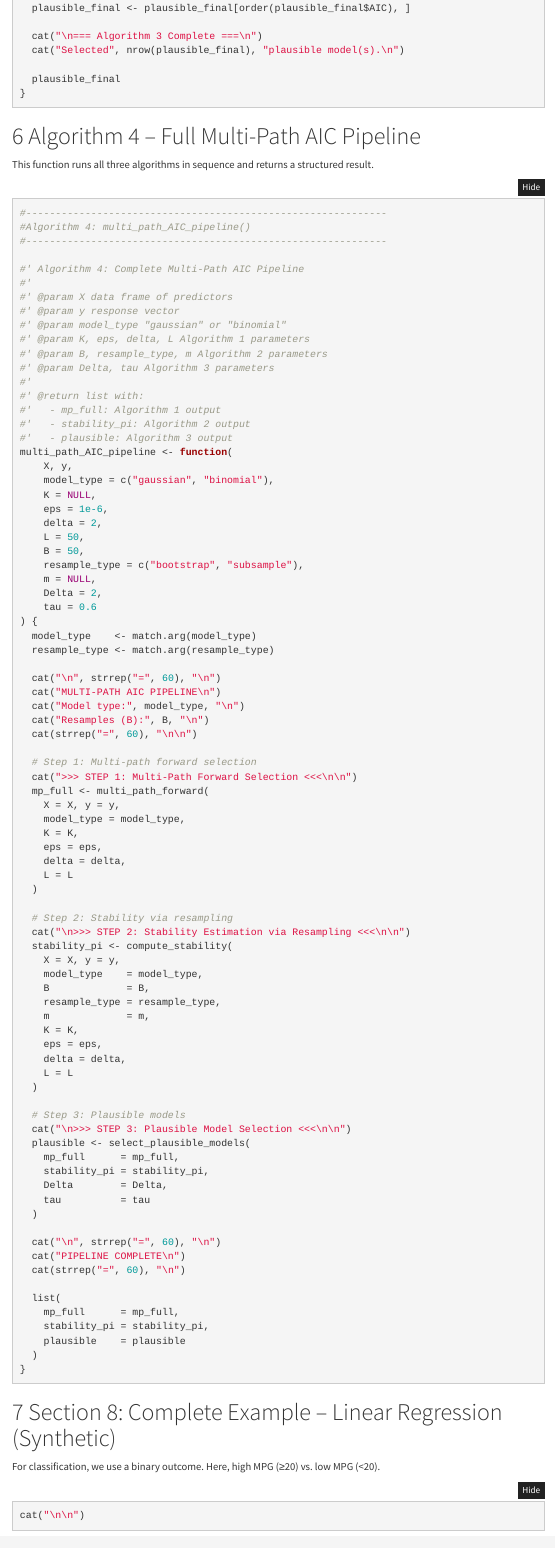
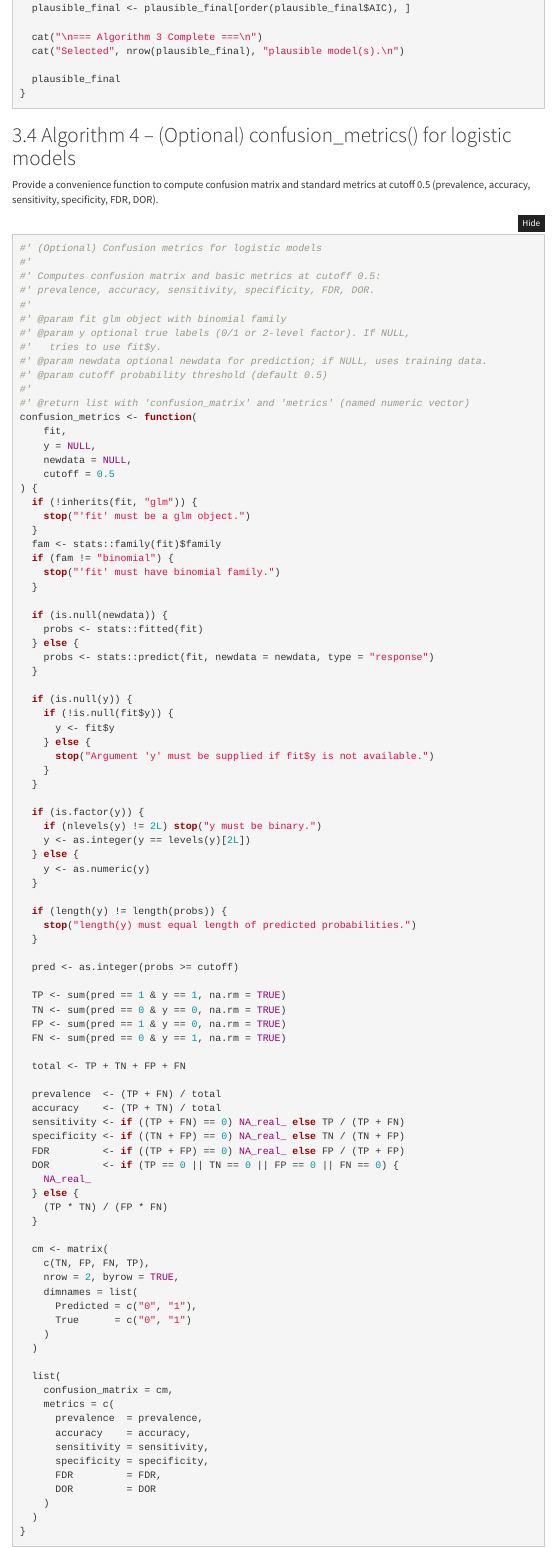
Before and after one commit to R-4-Data-Science/Final_project_Group11, an R Markdown document (FinalProject.Rmd): the page in a window 1100 px wide, from 1340 px down before the commit and from 1420 px down after it, so that both start at the same text. The pictures show the output file FinalProject.html that the author committed with the source, opened offline; menus at the side of the page are left out.

Commit message:
Modified header, section number. Added confusion matrices

````diff
--- a/FinalProject.Rmd
+++ b/FinalProject.Rmd
@@ -648,4 +658,97 @@
 
 ```
 
-# Algorithm 4 – Full Multi-Path AIC Pipeline
+## Algorithm 4 – (Optional) confusion_metrics() for logistic models
+
+Provide a convenience function to compute confusion matrix and standard metrics at cutoff 0.5 (prevalence, accuracy, sensitivity, specificity, FDR, DOR).
+
+``` r
+#' (Optional) Confusion metrics for logistic models
+#'
+#' Computes confusion matrix and basic metrics at cutoff 0.5:
+#' prevalence, accuracy, sensitivity, specificity, FDR, DOR.
+#'
+#' @param fit glm object with binomial family
+#' @param y optional true labels (0/1 or 2-level factor). If NULL,
+#'   tries to use fit$y.
+#' @param newdata optional newdata for prediction; if NULL, uses training data.
+#' @param cutoff probability threshold (default 0.5)
+#'
+#' @return list with 'confusion_matrix' and 'metrics' (named numeric vector)
+confusion_metrics <- function(
+    fit,
+    y = NULL,
+    newdata = NULL,
+    cutoff = 0.5
+) {
+  if (!inherits(fit, "glm")) {
+    stop("'fit' must be a glm object.")
+  }
+  fam <- stats::family(fit)$family
+  if (fam != "binomial") {
+    stop("'fit' must have binomial family.")
+  }
+
+  if (is.null(newdata)) {
+    probs <- stats::fitted(fit)
+  } else {
+    probs <- stats::predict(fit, newdata = newdata, type = "response")
+  }
+
+  if (is.null(y)) {
+    if (!is.null(fit$y)) {
+      y <- fit$y
+    } else {
+      stop("Argument 'y' must be supplied if fit$y is not available.")
+    }
+  }
+
+  if (is.factor(y)) {
+    if (nlevels(y) != 2L) stop("y must be binary.")
+    y <- as.integer(y == levels(y)[2L])
+  } else {
+    y <- as.numeric(y)
+  }
+
+  if (length(y) != length(probs)) {
+    stop("length(y) must equal length of predicted probabilities.")
+  }
+
+  pred <- as.integer(probs >= cutoff)
+
+  TP <- sum(pred == 1 & y == 1, na.rm = TRUE)
+  TN <- sum(pred == 0 & y == 0, na.rm = TRUE)
+  FP <- sum(pred == 1 & y == 0, na.rm = TRUE)
+  FN <- sum(pred == 0 & y == 1, na.rm = TRUE)
+
+  total <- TP + TN + FP + FN
+
+  prevalence  <- (TP + FN) / total
+  accuracy    <- (TP + TN) / total
+  sensitivity <- if ((TP + FN) == 0) NA_real_ else TP / (TP + FN)
+  specificity <- if ((TN + FP) == 0) NA_real_ else TN / (TN + FP)
+  FDR         <- if ((TP + FP) == 0) NA_real_ else FP / (TP + FP)
+  DOR         <- if (TP == 0 || TN == 0 || FP == 0 || FN == 0) {
+    NA_real_
+  } else {
+    (TP * TN) / (FP * FN)
+  }
+
+  cm <- matrix(
+    c(TN, FP, FN, TP),
+    nrow = 2, byrow = TRUE,
+    dimnames = list(
+      Predicted = c("0", "1"),
+      True      = c("0", "1")
+    )
+  )
+
+  list(
+    confusion_matrix = cm,
+    metrics = c(
+      prevalence  = prevalence,
+      accuracy    = accuracy,
+      sensitivity = sensitivity,
+      specificity = specificity,
+      FDR         = FDR,
+      DOR         = DOR
@@ -739,7 +847,9 @@
 
 ```
 
-# Section 8: Complete Example – Linear Regression (Synthetic)
+# Complete Examples
+
+## Linear Regression (Synthetic)
 
 For classification, we use a binary outcome. Here, high MPG (≥20) vs. low MPG (<20).
 
````
Also changed, not shown: style.css (added, +39 -0 lines), FinalProject.html, FinalProject.Rmd (35 more changed lines), 1 other file.
